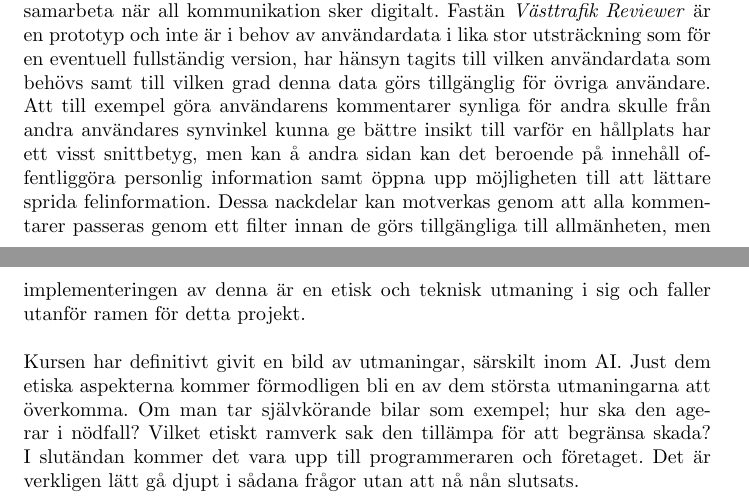
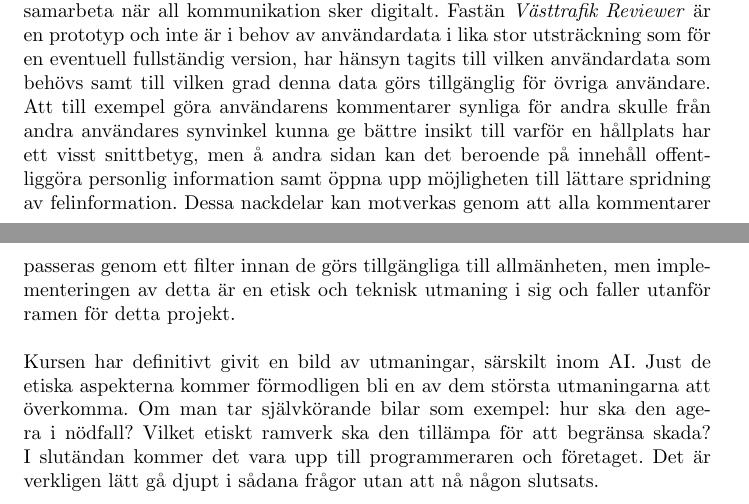
Before and after one commit to fbraberg/ENM156-Grupp-8, a LaTeX document (documentation/main.tex): two parts of pages 5 and 6 of 6, joined at a grey line, cut so that both start at the same text. Compiled offline with pdfLaTeX.

Commit message:
Fix: corrections to Egna lärdomar

```diff
--- a/documentation/main.tex
+++ b/documentation/main.tex
@@ -121,8 +121,8 @@ Hållplatserna presenteras som noder i togo applikation.När man tryckar på en
 Att locka användaren att skriva en recension är på sig själv en utmaning, eftersom användaren inte får en direkt fördel genom att lämna in en utvärdering på en busshållplats. Genom att implementera ett poängsystem, kan vi uppmuntra användare att ladda ner och använda applikationen fortlöpande. Poängsystemet ger användaren fem poäng för en skadeanmäla som inkluderar en bild och kommentar, tre poäng för ett förslag och två poäng för ett omdöme. poäng som användaren samlar kan omvandlar till en reskassa. Detta kräver dock att ha en registrering system samt att ha en sida där man kan se sin aktuella samlade poänd och omvandla sina poäng till resekassa.
 
 \section*{Egna lärdomar}
-Genom projektet har gruppens medlemmar fått ökad förståelse av applikationsutveckling genom användandet av Android Studio, samt erhållit erfarenhet i att samarbeta när all kommunikation sker digitalt. Fastän \textit{Västtrafik Reviewer} är en prototyp och inte är i behov av användardata i lika stor utsträckning som för en eventuell fullständig version, har hänsyn tagits till vilken användardata som behövs samt till vilken grad denna data görs tillgänglig för övriga användare. Att till exempel göra användarens kommentarer synliga för andra skulle från andra användares synvinkel kunna ge bättre insikt till varför en hållplats har ett visst snittbetyg, men kan å andra sidan kan det beroende på innehåll offentliggöra personlig information samt öppna upp möjligheten till att lättare sprida felinformation. Dessa nackdelar kan motverkas genom att alla kommentarer passeras genom ett filter innan de görs tillgängliga till allmänheten, men implementeringen av denna är en etisk och teknisk utmaning i sig och faller utanför ramen för detta projekt.
+Genom projektet har gruppens medlemmar fått ökad förståelse av applikationsutveckling genom användandet av Android Studio, samt erhållit erfarenhet i att samarbeta när all kommunikation sker digitalt. Fastän \textit{Västtrafik Reviewer} är en prototyp och inte är i behov av användardata i lika stor utsträckning som för en eventuell fullständig version, har hänsyn tagits till vilken användardata som behövs samt till vilken grad denna data görs tillgänglig för övriga användare. Att till exempel göra användarens kommentarer synliga för andra skulle från andra användares synvinkel kunna ge bättre insikt till varför en hållplats har ett visst snittbetyg, men å andra sidan kan det beroende på innehåll offentliggöra personlig information samt öppna upp möjligheten till lättare spridning av felinformation. Dessa nackdelar kan motverkas genom att alla kommentarer passeras genom ett filter innan de görs tillgängliga till allmänheten, men implementeringen av detta är en etisk och teknisk utmaning i sig och faller utanför ramen för detta projekt.
 \\\\
-Kursen har definitivt givit en bild av utmaningar, särskilt inom AI. Just dem etiska aspekterna kommer förmodligen bli en av dem största utmaningarna att överkomma. Om man tar självkörande bilar som exempel; hur ska den agerar i nödfall? Vilket etiskt ramverk sak den tillämpa för att begränsa skada? I slutändan kommer det vara upp till programmeraren och företaget. Det är verkligen lätt gå djupt i sådana frågor utan att nå nån slutsats.
+Kursen har definitivt givit en bild av utmaningar, särskilt inom AI. Just de etiska aspekterna kommer förmodligen bli en av dem största utmaningarna att överkomma. Om man tar självkörande bilar som exempel: hur ska den agera i nödfall? Vilket etiskt ramverk ska den tillämpa för att begränsa skada? I slutändan kommer det vara upp till programmeraren och företaget. Det är verkligen lätt gå djupt i sådana frågor utan att nå någon slutsats.
 
 \end{document}
```
